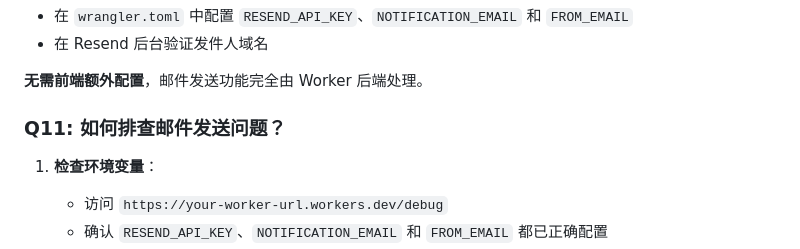
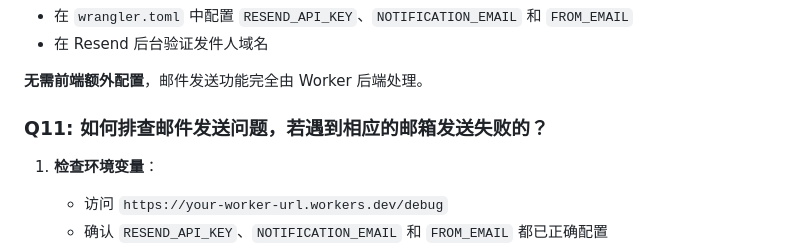
Before and after one commit to asunnyboy861/feedback-board, a Markdown page: FRONTEND_INTEGRATION.md, the part around the change. Drawn GitHub-style.

Commit message:
docs: 优化邮件发送故障排除问题表述
- 优化 Q11 问题标题，更清晰地描述邮件发送失败场景
- 提升文档的可读性和用户体验

```diff
--- a/FRONTEND_INTEGRATION.md
+++ b/FRONTEND_INTEGRATION.md
@@ -828,7 +828,7 @@ const APP_NAME = '你的软件名称';
 
 **无需前端额外配置**，邮件发送功能完全由 Worker 后端处理。
 
-### Q11: 如何排查邮件发送问题？
+### Q11: 如何排查邮件发送问题，若遇到相应的邮箱发送失败的？
 
 1. **检查环境变量**：
    - 访问 `https://your-worker-url.workers.dev/debug`
```
